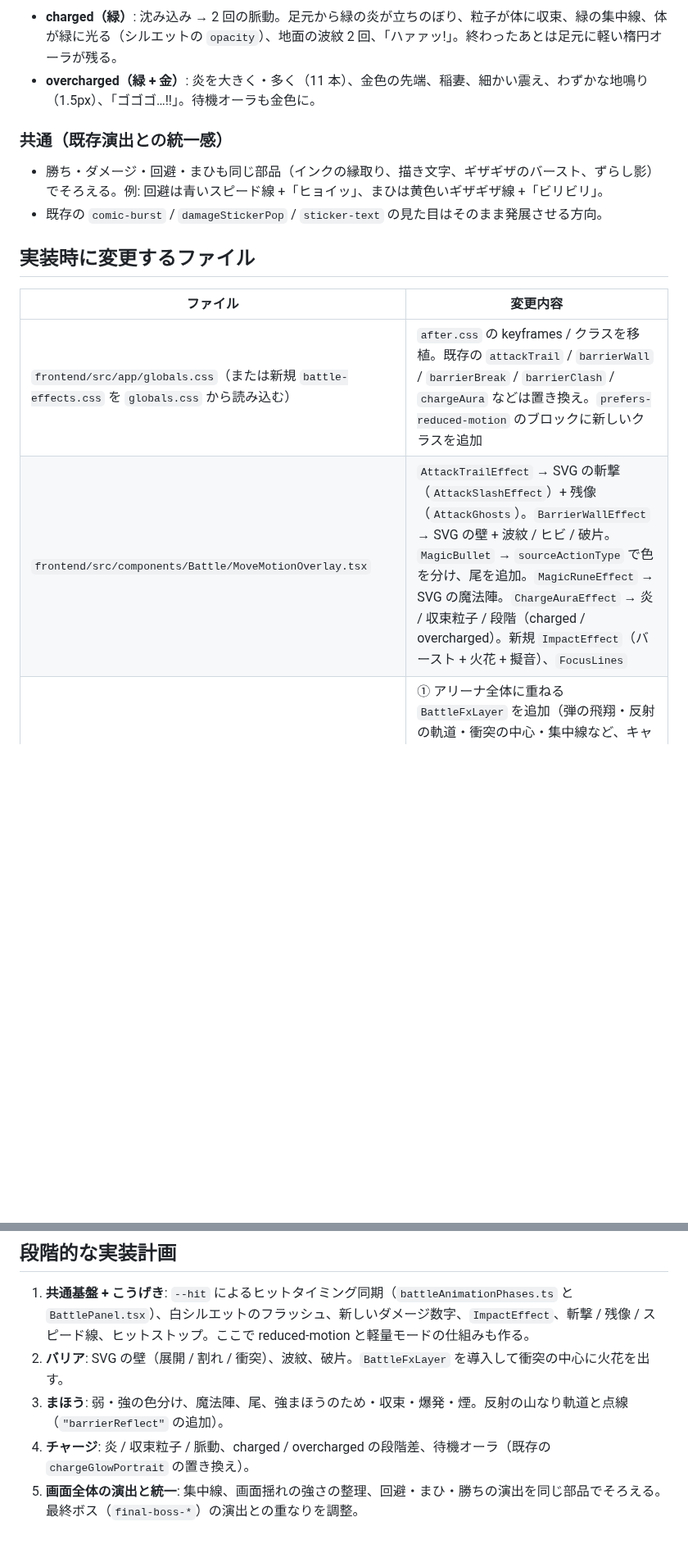
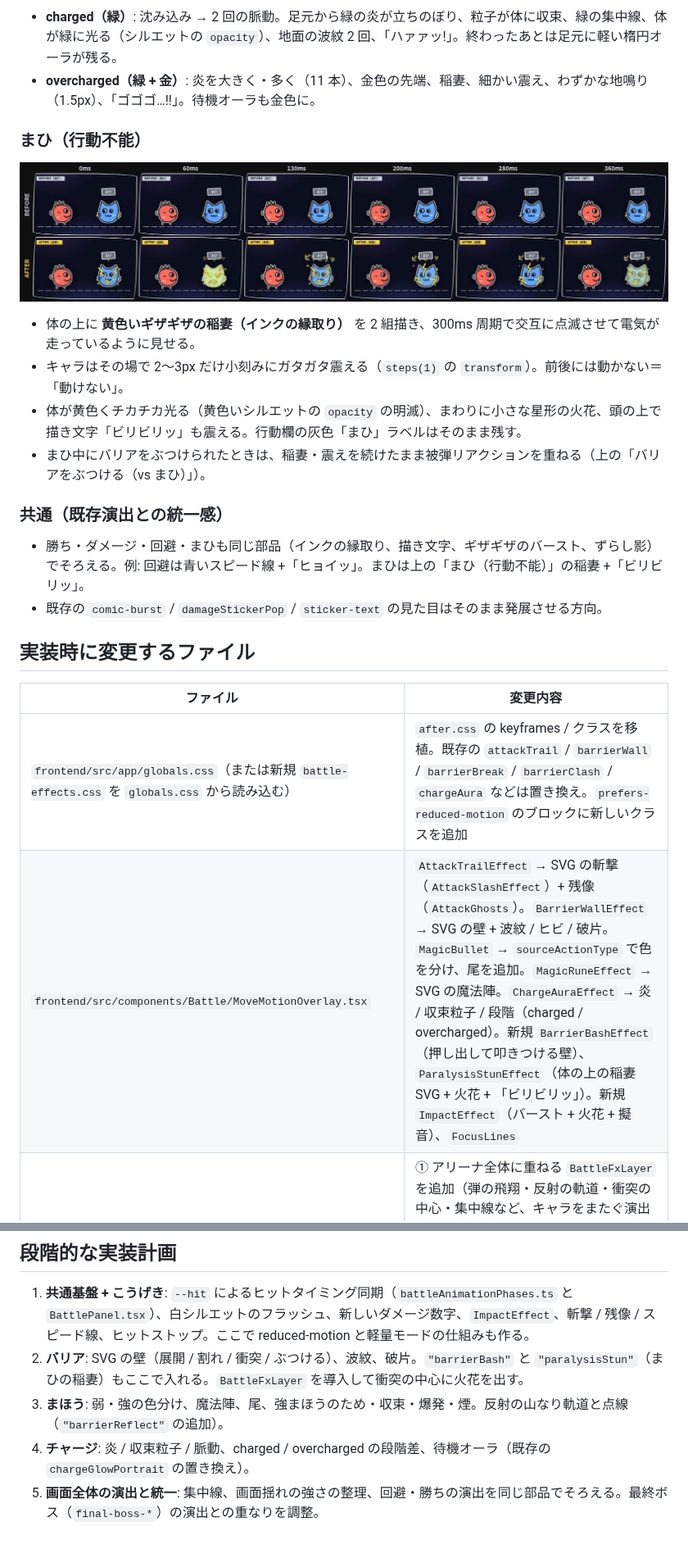
Before and after one commit to jagatti/vsarttle, a Markdown page: docs/effects-preview/README.md, 2 parts joined by grey strips. Shown at 82% size. GitHub-like rendering; pictures changed too: docs/effects-preview/img/paralysis-frames.jpg (added); blank space fills up the shorter version.

```diff
--- a/docs/effects-preview/README.md
+++ b/docs/effects-preview/README.md
@@ -107,9 +114,18 @@ GIF は 50ms 間隔のフレームを Pillow で結合し、gifsicle（`-O3 --lo
 - **charged（緑）**: 沈み込み → 2 回の脈動。足元から緑の炎が立ちのぼり、粒子が体に収束、緑の集中線、体が緑に光る（シルエットの `opacity`）、地面の波紋 2 回、「ハァァッ!」。終わったあとは足元に軽い楕円オーラが残る。
 - **overcharged（緑 + 金）**: 炎を大きく・多く（11 本）、金色の先端、稲妻、細かい震え、わずかな地鳴り（1.5px）、「ゴゴゴ…!!」。待機オーラも金色に。
 
+### まひ（行動不能）
+
+![まひで動けない](img/paralysis-frames.jpg)
+
+- 体の上に **黄色いギザギザの稲妻（インクの縁取り）** を 2 組描き、300ms 周期で交互に点滅させて電気が走っているように見せる。
+- キャラはその場で 2〜3px だけ小刻みにガタガタ震える（`steps(1)` の `transform`）。前後には動かない＝「動けない」。
+- 体が黄色くチカチカ光る（黄色いシルエットの `opacity` の明滅）、まわりに小さな星形の火花、頭の上で描き文字「ビリビリッ」も震える。行動欄の灰色「まひ」ラベルはそのまま残す。
+- まひ中にバリアをぶつけられたときは、稲妻・震えを続けたまま被弾リアクションを重ねる（上の「バリアをぶつける（vs まひ）」）。
+
 ### 共通（既存演出との統一感）
 
-- 勝ち・ダメージ・回避・まひも同じ部品（インクの縁取り、描き文字、ギザギザのバースト、ずらし影）でそろえる。例: 回避は青いスピード線 +「ヒョイッ」、まひは黄色いギザギザ線 +「ビリビリ」。
+- 勝ち・ダメージ・回避・まひも同じ部品（インクの縁取り、描き文字、ギザギザのバースト、ずらし影）でそろえる。例: 回避は青いスピード線 +「ヒョイッ」。まひは上の「まひ（行動不能）」の稲妻 +「ビリビリッ」。
 - 既存の `comic-burst` / `damageStickerPop` / `sticker-text` の見た目はそのまま発展させる方向。
 
 ## 実装時に変更するファイル
@@ -117,5 +133,5 @@ GIF は 50ms 間隔のフレームを Pillow で結合し、gifsicle（`-O3 --lo
 | ファイル | 変更内容 |
 | --- | --- |
 | `frontend/src/app/globals.css`（または新規 `battle-effects.css` を `globals.css` から読み込む） | `after.css` の keyframes / クラスを移植。既存の `attackTrail` / `barrierWall` / `barrierBreak` / `barrierClash` / `chargeAura` などは置き換え。`prefers-reduced-motion` のブロックに新しいクラスを追加 |
-| `frontend/src/components/Battle/MoveMotionOverlay.tsx` | `AttackTrailEffect` → SVG の斬撃（`AttackSlashEffect`）+ 残像（`AttackGhosts`）。`BarrierWallEffect` → SVG の壁 + 波紋 / ヒビ / 破片。`MagicBullet` → `sourceActionType` で色を分け、尾を追加。`MagicRuneEffect` → SVG の魔法陣。`ChargeAuraEffect` → 炎 / 収束粒子 / 段階（charged / overcharged）。新規 `ImpactEffect`（バースト + 火花 + 擬音）、`FocusLines` |
+| `frontend/src/components/Battle/MoveMotionOverlay.tsx` | `AttackTrailEffect` → SVG の斬撃（`AttackSlashEffect`）+ 残像（`AttackGhosts`）。`BarrierWallEffect` → SVG の壁 + 波紋 / ヒビ / 破片。`MagicBullet` → `sourceActionType` で色を分け、尾を追加。`MagicRuneEffect` → SVG の魔法陣。`ChargeAuraEffect` → 炎 / 収束粒子 / 段階（charged / overcharged）。新規 `BarrierBashEffect`（押し出して叩きつける壁）、`ParalysisStunEffect`（体の上の稲妻 SVG + 火花 + 「ビリビリッ」）。新規 `ImpactEffect`（バースト + 火花 + 擬音）、`FocusLines` |
 | `frontend/src/components/Battle/BattlePanel.tsx` | ① アリーナ全体に重ねる `BattleFxLayer` を追加（弾の飛翔・反射の軌道・衝突の中心・集中線など、キャラをまたぐ演出用）。② `runPhase` で、`hitIds` / `impactEffects` / ダメージ数字 / 画面揺れを **フェーズ開始ではなくヒットの瞬間** に出す（`schedule` で遅らせる）。③ 白フラッシュ用のシルエット画像を `portrait-hit-filter` の中に追加し、`hitFlash`（filter アニメーション）を置き換え |
@@ -135,7 +151,7 @@ GIF は 50ms 間隔のフレームを Pillow で結合し、gifsicle（`-O3 --lo
 ## 段階的な実装計画
 
 1. **共通基盤 + こうげき**: `--hit` によるヒットタイミング同期（`battleAnimationPhases.ts` と `BattlePanel.tsx`）、白シルエットのフラッシュ、新しいダメージ数字、`ImpactEffect`、斬撃 / 残像 / スピード線、ヒットストップ。ここで reduced-motion と軽量モードの仕組みも作る。
-2. **バリア**: SVG の壁（展開 / 割れ / 衝突）、波紋、破片。`BattleFxLayer` を導入して衝突の中心に火花を出す。
+2. **バリア**: SVG の壁（展開 / 割れ / 衝突 / ぶつける）、波紋、破片。`"barrierBash"` と `"paralysisStun"`（まひの稲妻）もここで入れる。`BattleFxLayer` を導入して衝突の中心に火花を出す。
 3. **まほう**: 弱・強の色分け、魔法陣、尾、強まほうのため・収束・爆発・煙。反射の山なり軌道と点線（`"barrierReflect"` の追加）。
 4. **チャージ**: 炎 / 収束粒子 / 脈動、charged / overcharged の段階差、待機オーラ（既存の `chargeGlowPortrait` の置き換え）。
-5. **画面全体の演出と統一**: 集中線、画面揺れの強さの整理、回避・まひ・勝ちの演出を同じ部品でそろえる。最終ボス（`final-boss-*`）の演出との重なりを調整。
+5. **画面全体の演出と統一**: 集中線、画面揺れの強さの整理、回避・勝ちの演出を同じ部品でそろえる。最終ボス（`final-boss-*`）の演出との重なりを調整。
```
Also changed, not shown: other parts of docs/effects-preview/README.md (+9 -2 lines), docs/effects-preview/img/barrierBashCharge-frames.jpg (added), docs/effects-preview/img/barrierBashCharge.gif (added), docs/effects-preview/img/barrierBashParalysis-frames.jpg (added), docs/effects-preview/img/barrierBashParalysis.gif (added), docs/effects-preview/img/paralysis.gif (added), 2 other files.
